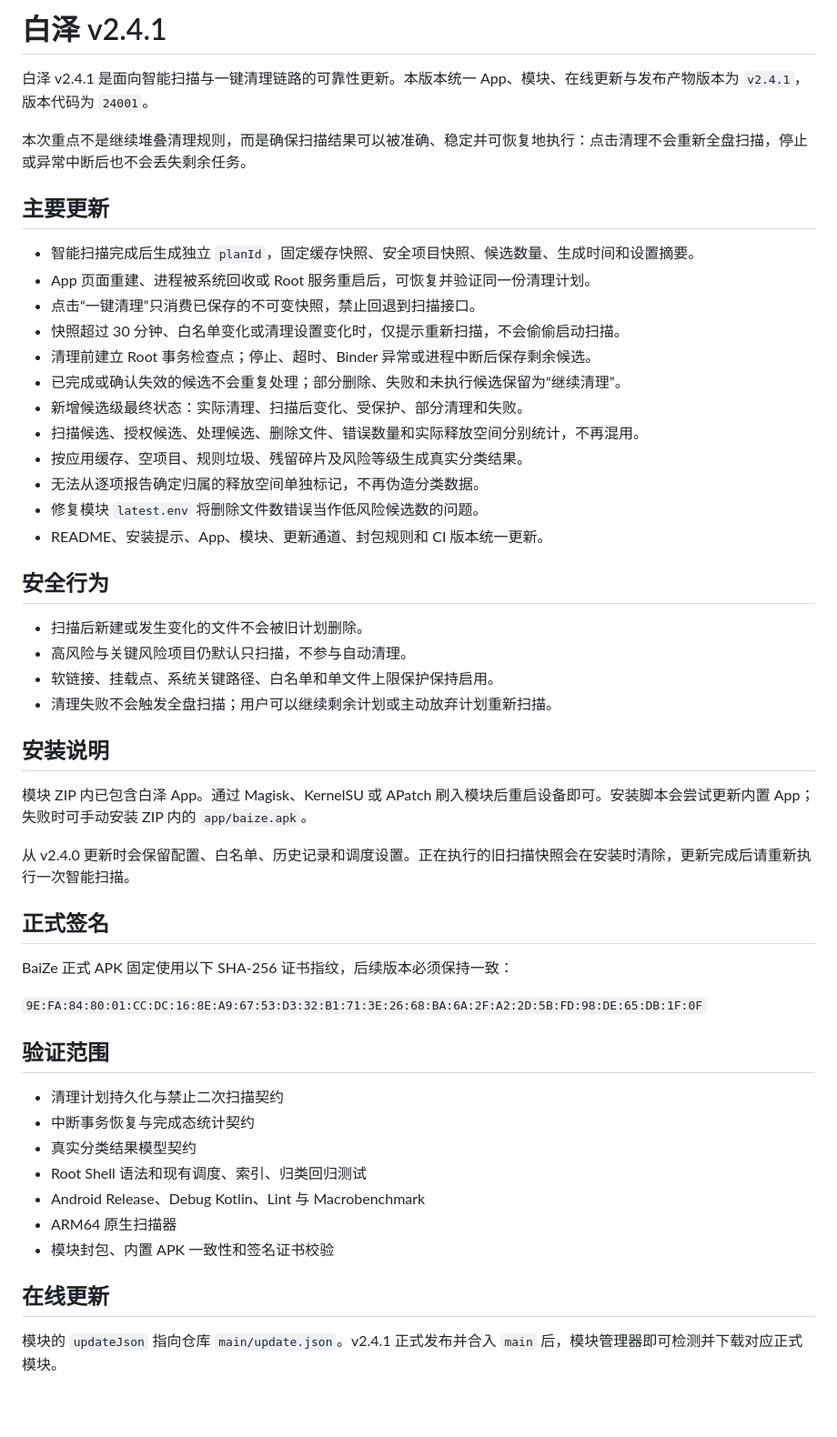
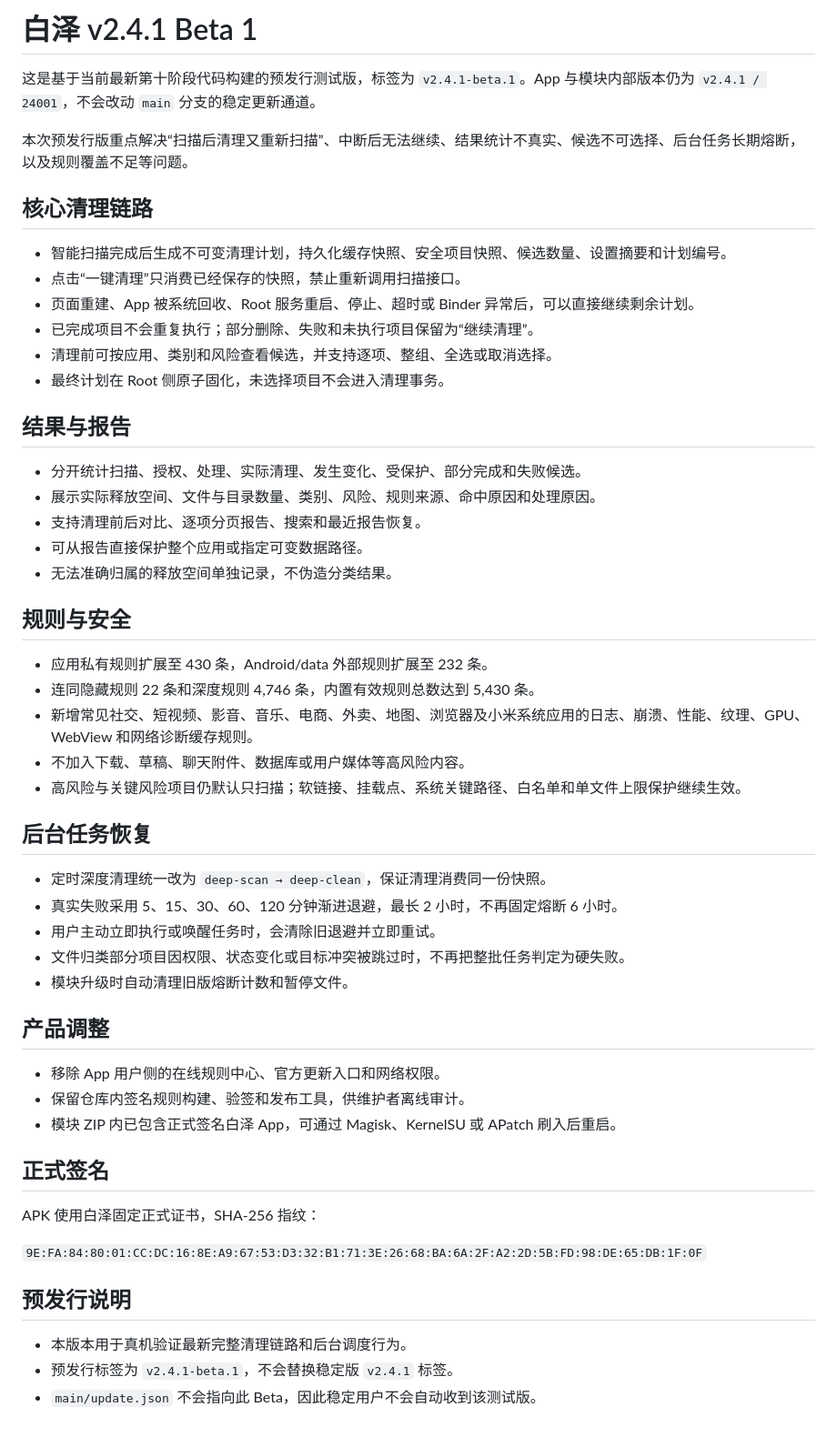
Before and after one commit to xgl34222220-ops/BaiZe, a Markdown page: RELEASE_NOTES_v2.4.1.md, the part around the change. Shown at 91% size. GitHub-like rendering; blank space fills up the shorter version.

Commit message:
release: prepare BaiZe v2.4.1 beta 1 notes

```diff
--- a/RELEASE_NOTES_v2.4.1.md
+++ b/RELEASE_NOTES_v2.4.1.md
@@ -1,53 +1,56 @@
-# 白泽 v2.4.1
+# 白泽 v2.4.1 Beta 1
 
-白泽 v2.4.1 是面向智能扫描与一键清理链路的可靠性更新。本版本统一 App、模块、在线更新与发布产物版本为 `v2.4.1`，版本代码为 `24001`。
+这是基于当前最新第十阶段代码构建的预发行测试版，标签为 `v2.4.1-beta.1`。App 与模块内部版本仍为 `v2.4.1 / 24001`，不会改动 `main` 分支的稳定更新通道。
 
-本次重点不是继续堆叠清理规则，而是确保扫描结果可以被准确、稳定并可恢复地执行：点击清理不会重新全盘扫描，停止或异常中断后也不会丢失剩余任务。
+本次预发行版重点解决“扫描后清理又重新扫描”、中断后无法继续、结果统计不真实、候选不可选择、后台任务长期熔断，以及规则覆盖不足等问题。
 
-## 主要更新
+## 核心清理链路
 
-- 智能扫描完成后生成独立 `planId`，固定缓存快照、安全项目快照、候选数量、生成时间和设置摘要。
-- App 页面重建、进程被系统回收或 Root 服务重启后，可恢复并验证同一份清理计划。
-- 点击“一键清理”只消费已保存的不可变快照，禁止回退到扫描接口。
-- 快照超过 30 分钟、白名单变化或清理设置变化时，仅提示重新扫描，不会偷偷启动扫描。
-- 清理前建立 Root 事务检查点；停止、超时、Binder 异常或进程中断后保存剩余候选。
-- 已完成或确认失效的候选不会重复处理；部分删除、失败和未执行候选保留为“继续清理”。
-- 新增候选级最终状态：实际清理、扫描后变化、受保护、部分清理和失败。
-- 扫描候选、授权候选、处理候选、删除文件、错误数量和实际释放空间分别统计，不再混用。
-- 按应用缓存、空项目、规则垃圾、残留碎片及风险等级生成真实分类结果。
-- 无法从逐项报告确定归属的释放空间单独标记，不再伪造分类数据。
-- 修复模块 `latest.env` 将删除文件数错误当作低风险候选数的问题。
-- README、安装提示、App、模块、更新通道、封包规则和 CI 版本统一更新。
+- 智能扫描完成后生成不可变清理计划，持久化缓存快照、安全项目快照、候选数量、设置摘要和计划编号。
+- 点击“一键清理”只消费已经保存的快照，禁止重新调用扫描接口。
+- 页面重建、App 被系统回收、Root 服务重启、停止、超时或 Binder 异常后，可以直接继续剩余计划。
+- 已完成项目不会重复执行；部分删除、失败和未执行项目保留为“继续清理”。
+- 清理前可按应用、类别和风险查看候选，并支持逐项、整组、全选或取消选择。
+- 最终计划在 Root 侧原子固化，未选择项目不会进入清理事务。
 
-## 安全行为
+## 结果与报告
 
-- 扫描后新建或发生变化的文件不会被旧计划删除。
-- 高风险与关键风险项目仍默认只扫描，不参与自动清理。
-- 软链接、挂载点、系统关键路径、白名单和单文件上限保护保持启用。
-- 清理失败不会触发全盘扫描；用户可以继续剩余计划或主动放弃计划重新扫描。
+- 分开统计扫描、授权、处理、实际清理、发生变化、受保护、部分完成和失败候选。
+- 展示实际释放空间、文件与目录数量、类别、风险、规则来源、命中原因和处理原因。
+- 支持清理前后对比、逐项分页报告、搜索和最近报告恢复。
+- 可从报告直接保护整个应用或指定可变数据路径。
+- 无法准确归属的释放空间单独记录，不伪造分类结果。
 
-## 安装说明
+## 规则与安全
 
-模块 ZIP 内已包含白泽 App。通过 Magisk、KernelSU 或 APatch 刷入模块后重启设备即可。安装脚本会尝试更新内置 App；失败时可手动安装 ZIP 内的 `app/baize.apk`。
+- 应用私有规则扩展至 430 条，Android/data 外部规则扩展至 232 条。
+- 连同隐藏规则 22 条和深度规则 4,746 条，内置有效规则总数达到 5,430 条。
+- 新增常见社交、短视频、影音、音乐、电商、外卖、地图、浏览器及小米系统应用的日志、崩溃、性能、纹理、GPU、WebView 和网络诊断缓存规则。
+- 不加入下载、草稿、聊天附件、数据库或用户媒体等高风险内容。
+- 高风险与关键风险项目仍默认只扫描；软链接、挂载点、系统关键路径、白名单和单文件上限保护继续生效。
 
-从 v2.4.0 更新时会保留配置、白名单、历史记录和调度设置。正在执行的旧扫描快照会在安装时清除，更新完成后请重新执行一次智能扫描。
+## 后台任务恢复
+
+- 定时深度清理统一改为 `deep-scan → deep-clean`，保证清理消费同一份快照。
+- 真实失败采用 5、15、30、60、120 分钟渐进退避，最长 2 小时，不再固定熔断 6 小时。
+- 用户主动立即执行或唤醒任务时，会清除旧退避并立即重试。
+- 文件归类部分项目因权限、状态变化或目标冲突被跳过时，不再把整批任务判定为硬失败。
+- 模块升级时自动清理旧版熔断计数和暂停文件。
+
+## 产品调整
+
+- 移除 App 用户侧的在线规则中心、官方更新入口和网络权限。
+- 保留仓库内签名规则构建、验签和发布工具，供维护者离线审计。
+- 模块 ZIP 内已包含正式签名白泽 App，可通过 Magisk、KernelSU 或 APatch 刷入后重启。
 
 ## 正式签名
 
-BaiZe 正式 APK 固定使用以下 SHA-256 证书指纹，后续版本必须保持一致：
+APK 使用白泽固定正式证书，SHA-256 指纹：
 
 `9E:FA:84:80:01:CC:DC:16:8E:A9:67:53:D3:32:B1:71:3E:26:68:BA:6A:2F:A2:2D:5B:FD:98:DE:65:DB:1F:0F`
 
-## 验证范围
+## 预发行说明
 
-- 清理计划持久化与禁止二次扫描契约
-- 中断事务恢复与完成态统计契约
-- 真实分类结果模型契约
-- Root Shell 语法和现有调度、索引、归类回归测试
-- Android Release、Debug Kotlin、Lint 与 Macrobenchmark
-- ARM64 原生扫描器
-- 模块封包、内置 APK 一致性和签名证书校验
-
-## 在线更新
-
-模块的 `updateJson` 指向仓库 `main/update.json`。v2.4.1 正式发布并合入 `main` 后，模块管理器即可检测并下载对应正式模块。
+- 本版本用于真机验证最新完整清理链路和后台调度行为。
+- 预发行标签为 `v2.4.1-beta.1`，不会替换稳定版 `v2.4.1` 标签。
+- `main/update.json` 不会指向此 Beta，因此稳定用户不会自动收到该测试版。
```
